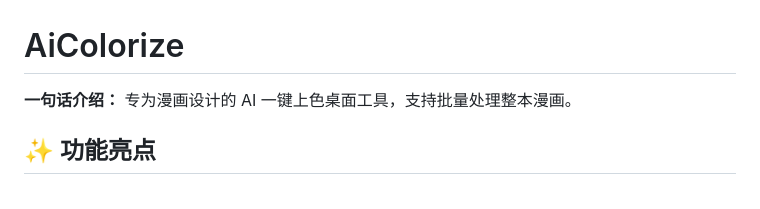
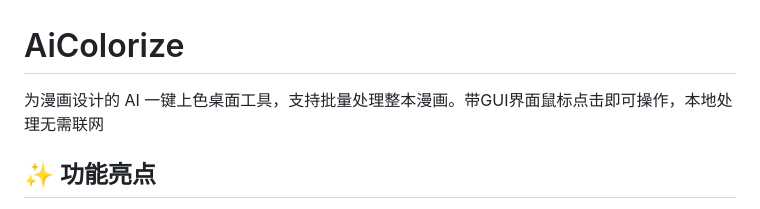
Before and after one commit to Kiastr/AiColorize, a Markdown page: README.md, the part around the change. Rendered like a GitHub page.

```diff
--- a/README.md
+++ b/README.md
@@ -1,6 +1,6 @@
 # AiColorize
 
-**一句话介绍：** 专为漫画设计的 AI 一键上色桌面工具，支持批量处理整本漫画。
+为漫画设计的 AI 一键上色桌面工具，支持批量处理整本漫画。带GUI界面鼠标点击即可操作，本地处理无需联网
 
 ## ✨ 功能亮点
 
```
